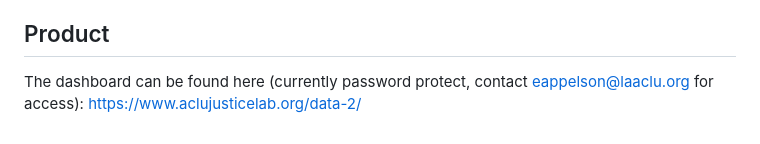
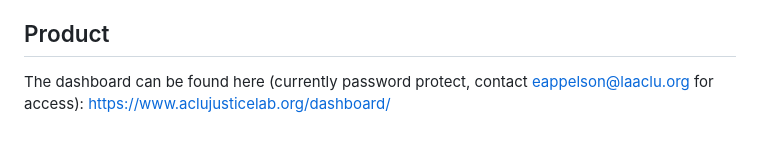
Before and after one commit to aclu-national/JL_dashboard, a Markdown page: README.md, the part around the change. Rendered like a GitHub page.

```diff
--- a/README.md
+++ b/README.md
@@ -54,4 +54,4 @@ The process of cleaning the misconduct data includes ([see the code and analysis
 - 2020 U.S. Census demographics data: https://data.census.gov/table?g=040XX00US22,22$0500000&y=2020&d=DEC+Redistricting+Data+(PL+94-171)&tid=DECENNIALPL2020.P1
 
 ## Product
-The dashboard can be found here (currently password protect, contact eappelson@laaclu.org for access): https://www.aclujusticelab.org/data-2/
+The dashboard can be found here (currently password protect, contact eappelson@laaclu.org for access): https://www.aclujusticelab.org/dashboard/
```
